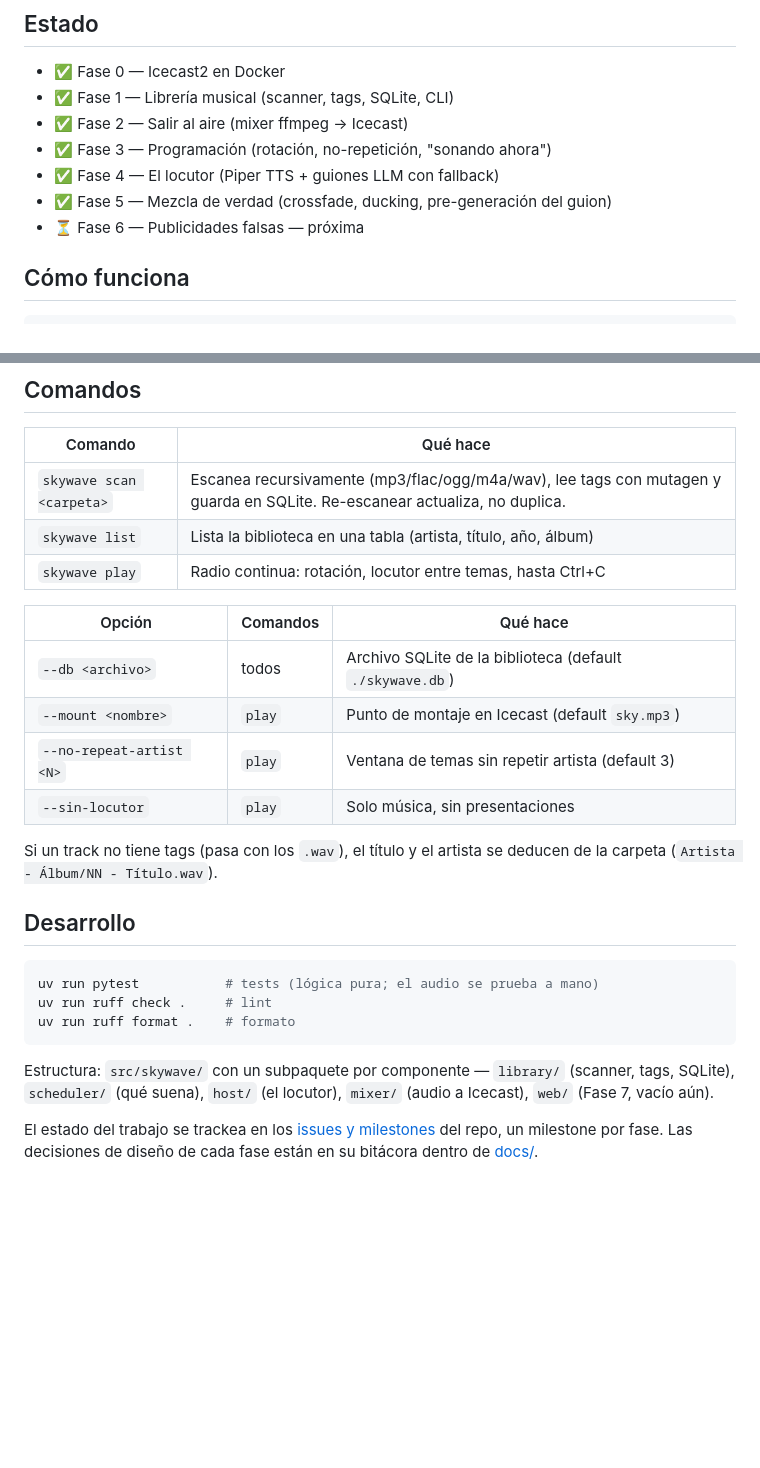
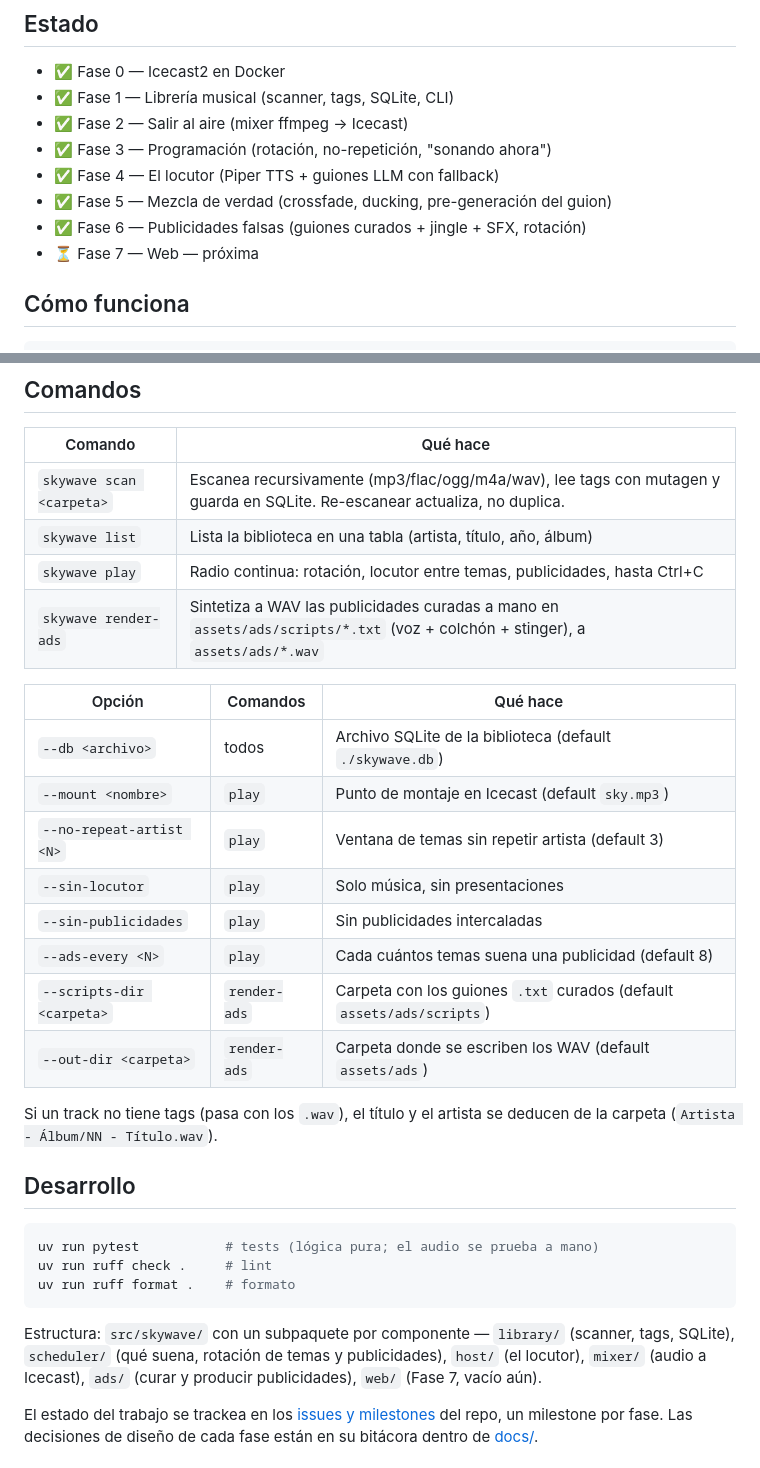
Before and after one commit to Skayear/SkyWave-FM, a Markdown page: README.md, 2 parts joined by grey strips. Drawn GitHub-style; blank space fills up the shorter version.

````diff
--- a/README.md
+++ b/README.md
@@ -17,7 +17,8 @@ de decisiones en [docs/](docs/).
 - ✅ Fase 3 — Programación (rotación, no-repetición, "sonando ahora")
 - ✅ Fase 4 — El locutor (Piper TTS + guiones LLM con fallback)
 - ✅ Fase 5 — Mezcla de verdad (crossfade, ducking, pre-generación del guion)
-- ⏳ Fase 6 — Publicidades falsas — próxima
+- ✅ Fase 6 — Publicidades falsas (guiones curados + jingle + SFX, rotación)
+- ⏳ Fase 7 — Web — próxima
 
 ## Cómo funciona
 
@@ -122,7 +123,8 @@ Si cambiás `.env`, correr de nuevo `./scripts/render-icecast-config.sh` y
 |---------|----------|
 | `skywave scan <carpeta>` | Escanea recursivamente (mp3/flac/ogg/m4a/wav), lee tags con mutagen y guarda en SQLite. Re-escanear actualiza, no duplica. |
 | `skywave list` | Lista la biblioteca en una tabla (artista, título, año, álbum) |
-| `skywave play` | Radio continua: rotación, locutor entre temas, hasta Ctrl+C |
+| `skywave play` | Radio continua: rotación, locutor entre temas, publicidades, hasta Ctrl+C |
+| `skywave render-ads` | Sintetiza a WAV las publicidades curadas a mano en `assets/ads/scripts/*.txt` (voz + colchón + stinger), a `assets/ads/*.wav` |
 
 | Opción | Comandos | Qué hace |
 |--------|----------|----------|
@@ -130,6 +132,10 @@ Si cambiás `.env`, correr de nuevo `./scripts/render-icecast-config.sh` y
 | `--mount <nombre>` | `play` | Punto de montaje en Icecast (default `sky.mp3`) |
 | `--no-repeat-artist <N>` | `play` | Ventana de temas sin repetir artista (default 3) |
 | `--sin-locutor` | `play` | Solo música, sin presentaciones |
+| `--sin-publicidades` | `play` | Sin publicidades intercaladas |
+| `--ads-every <N>` | `play` | Cada cuántos temas suena una publicidad (default 8) |
+| `--scripts-dir <carpeta>` | `render-ads` | Carpeta con los guiones `.txt` curados (default `assets/ads/scripts`) |
+| `--out-dir <carpeta>` | `render-ads` | Carpeta donde se escriben los WAV (default `assets/ads`) |
 
 Si un track no tiene tags (pasa con los `.wav`), el título y el artista se
 deducen de la carpeta (`Artista - Álbum/NN - Título.wav`).
@@ -143,8 +149,9 @@ uv run ruff format .    # formato
 ```
 
 Estructura: `src/skywave/` con un subpaquete por componente — `library/`
-(scanner, tags, SQLite), `scheduler/` (qué suena), `host/` (el locutor),
-`mixer/` (audio a Icecast), `web/` (Fase 7, vacío aún).
+(scanner, tags, SQLite), `scheduler/` (qué suena, rotación de temas y
+publicidades), `host/` (el locutor), `mixer/` (audio a Icecast), `ads/`
+(curar y producir publicidades), `web/` (Fase 7, vacío aún).
 
 El estado del trabajo se trackea en los
 [issues y milestones](https://github.com/Skayear/SkyWave-FM/milestones) del
````
Also changed, not shown: CLAUDE.MD (+4 -2 lines), docs/fase-6-publicidades-falsas.md (added, +93 -0 lines).
